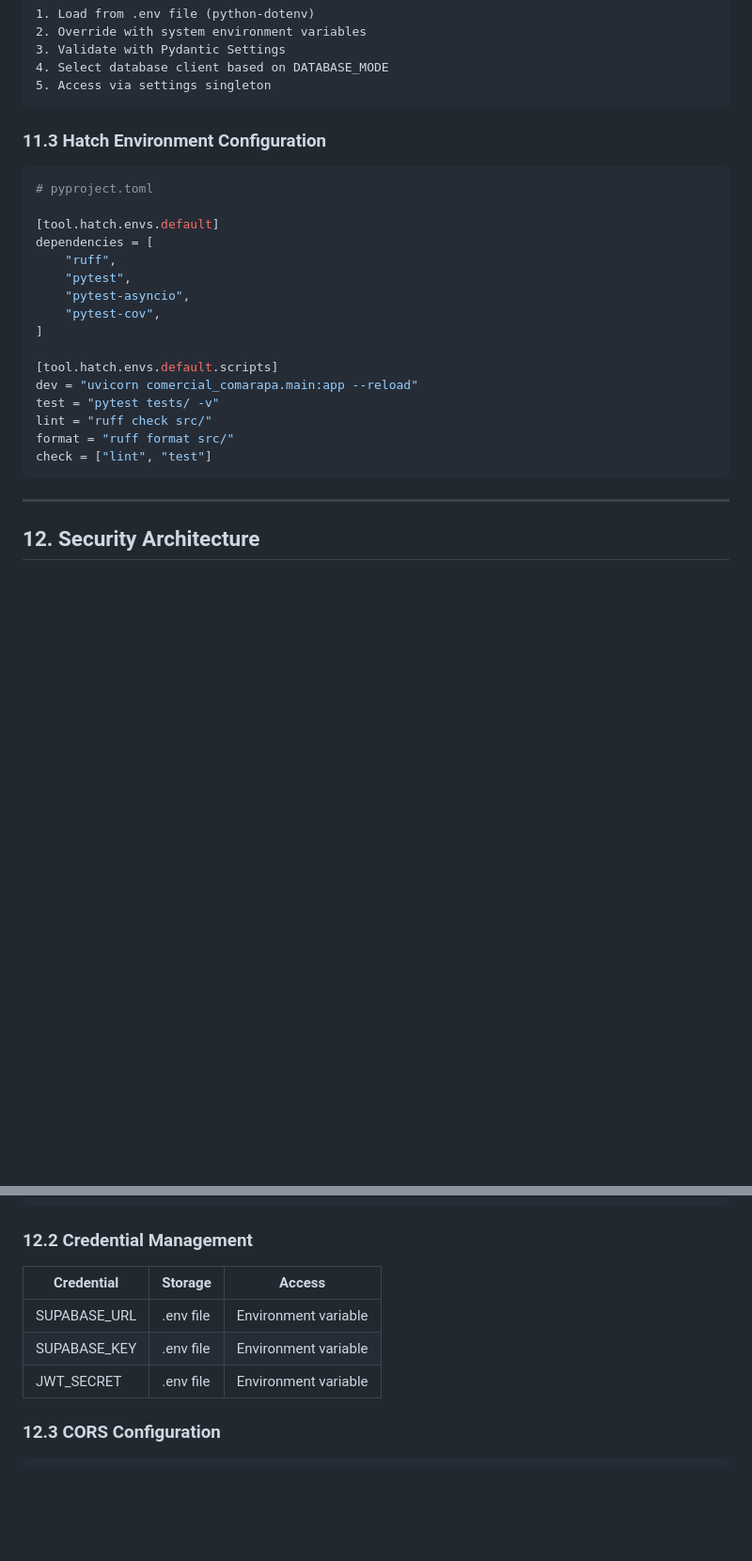
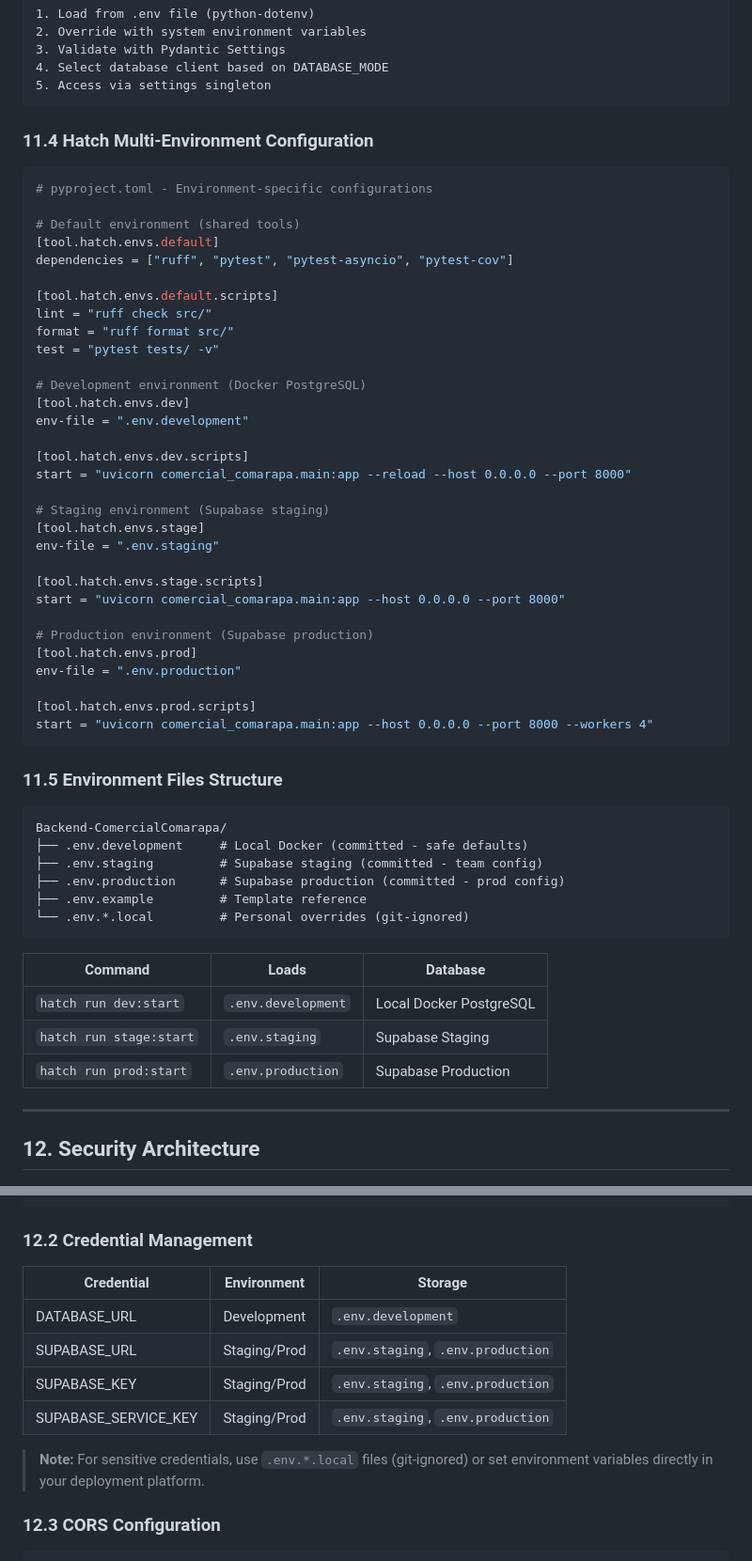
Before and after one commit to Ticlla/Backend-ComercialComarapa, a Markdown page: Documentation/project-init/ARCHITECTURE.md, 2 parts joined by grey strips. Shown at 94% size. Rendered like a GitHub page; blank space fills up the shorter version.

````diff
--- a/Documentation/project-init/ARCHITECTURE.md
+++ b/Documentation/project-init/ARCHITECTURE.md
@@ -873,26 +873,58 @@ Testing:      .env.test         (pytest - Docker PostgreSQL)
 5. Access via settings singleton
 ```
 
-### 11.3 Hatch Environment Configuration
+### 11.4 Hatch Multi-Environment Configuration
 
 ```toml
-# pyproject.toml
+# pyproject.toml - Environment-specific configurations
 
+# Default environment (shared tools)
 [tool.hatch.envs.default]
-dependencies = [
-    "ruff",
-    "pytest",
-    "pytest-asyncio",
-    "pytest-cov",
-]
+dependencies = ["ruff", "pytest", "pytest-asyncio", "pytest-cov"]
 
 [tool.hatch.envs.default.scripts]
-dev = "uvicorn comercial_comarapa.main:app --reload"
-test = "pytest tests/ -v"
 lint = "ruff check src/"
 format = "ruff format src/"
-check = ["lint", "test"]
+test = "pytest tests/ -v"
+
+# Development environment (Docker PostgreSQL)
+[tool.hatch.envs.dev]
+env-file = ".env.development"
+
+[tool.hatch.envs.dev.scripts]
+start = "uvicorn comercial_comarapa.main:app --reload --host 0.0.0.0 --port 8000"
+
+# Staging environment (Supabase staging)
+[tool.hatch.envs.stage]
+env-file = ".env.staging"
+
+[tool.hatch.envs.stage.scripts]
+start = "uvicorn comercial_comarapa.main:app --host 0.0.0.0 --port 8000"
+
+# Production environment (Supabase production)
+[tool.hatch.envs.prod]
+env-file = ".env.production"
+
+[tool.hatch.envs.prod.scripts]
+start = "uvicorn comercial_comarapa.main:app --host 0.0.0.0 --port 8000 --workers 4"
 ```
+
+### 11.5 Environment Files Structure
+
+```
+Backend-ComercialComarapa/
+├── .env.development     # Local Docker (committed - safe defaults)
+├── .env.staging         # Supabase staging (committed - team config)
+├── .env.production      # Supabase production (committed - prod config)
+├── .env.example         # Template reference
+└── .env.*.local         # Personal overrides (git-ignored)
+```
+
+| Command | Loads | Database |
+|---------|-------|----------|
+| `hatch run dev:start` | `.env.development` | Local Docker PostgreSQL |
+| `hatch run stage:start` | `.env.staging` | Supabase Staging |
+| `hatch run prod:start` | `.env.production` | Supabase Production |
 
 ---
 
@@ -933,11 +965,15 @@ check = ["lint", "test"]
 
 ### 12.2 Credential Management
 
-| Credential | Storage | Access |
-|------------|---------|--------|
-| SUPABASE_URL | .env file | Environment variable |
-| SUPABASE_KEY | .env file | Environment variable |
-| JWT_SECRET | .env file | Environment variable |
+| Credential | Environment | Storage |
+|------------|-------------|---------|
+| DATABASE_URL | Development | `.env.development` |
+| SUPABASE_URL | Staging/Prod | `.env.staging`, `.env.production` |
+| SUPABASE_KEY | Staging/Prod | `.env.staging`, `.env.production` |
+| SUPABASE_SERVICE_KEY | Staging/Prod | `.env.staging`, `.env.production` |
+
+> **Note:** For sensitive credentials, use `.env.*.local` files (git-ignored)
+> or set environment variables directly in your deployment platform.
 
 ### 12.3 CORS Configuration
 
````
Also changed, not shown: Documentation/project-init/PHASE1-IMPLEMENTATION-PLAN.md (+30 -18 lines), README.md (+76 -39 lines).
